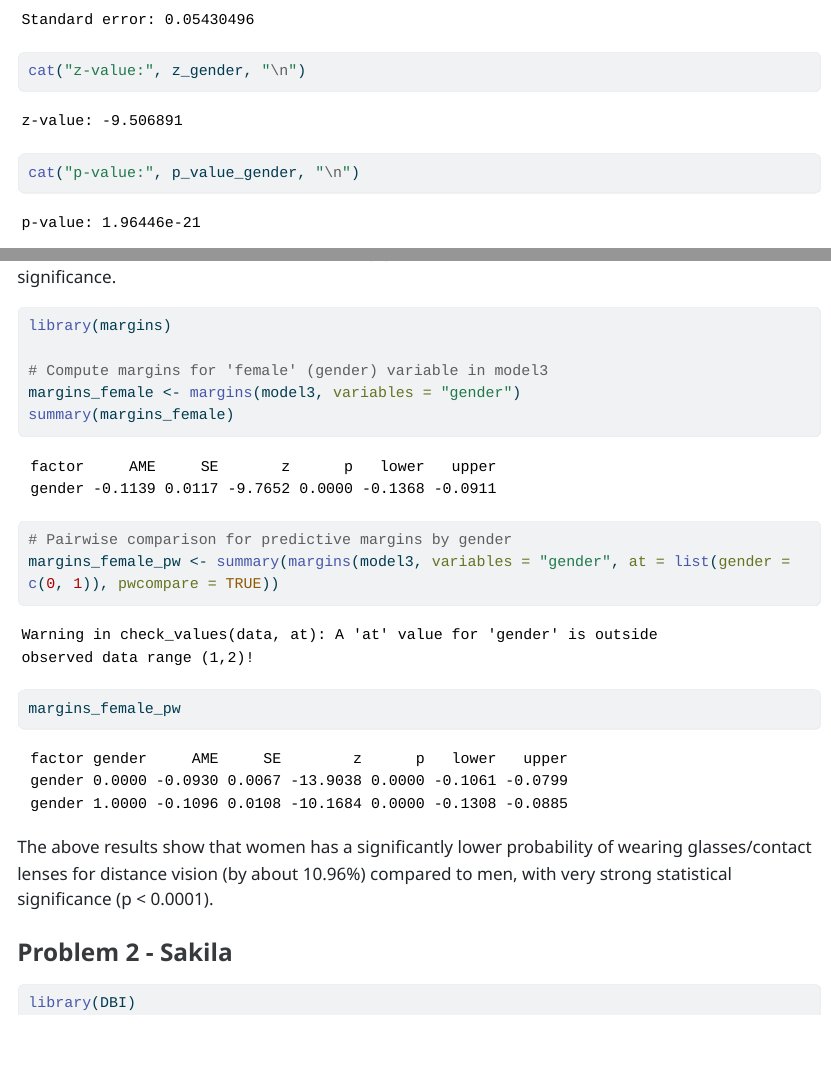
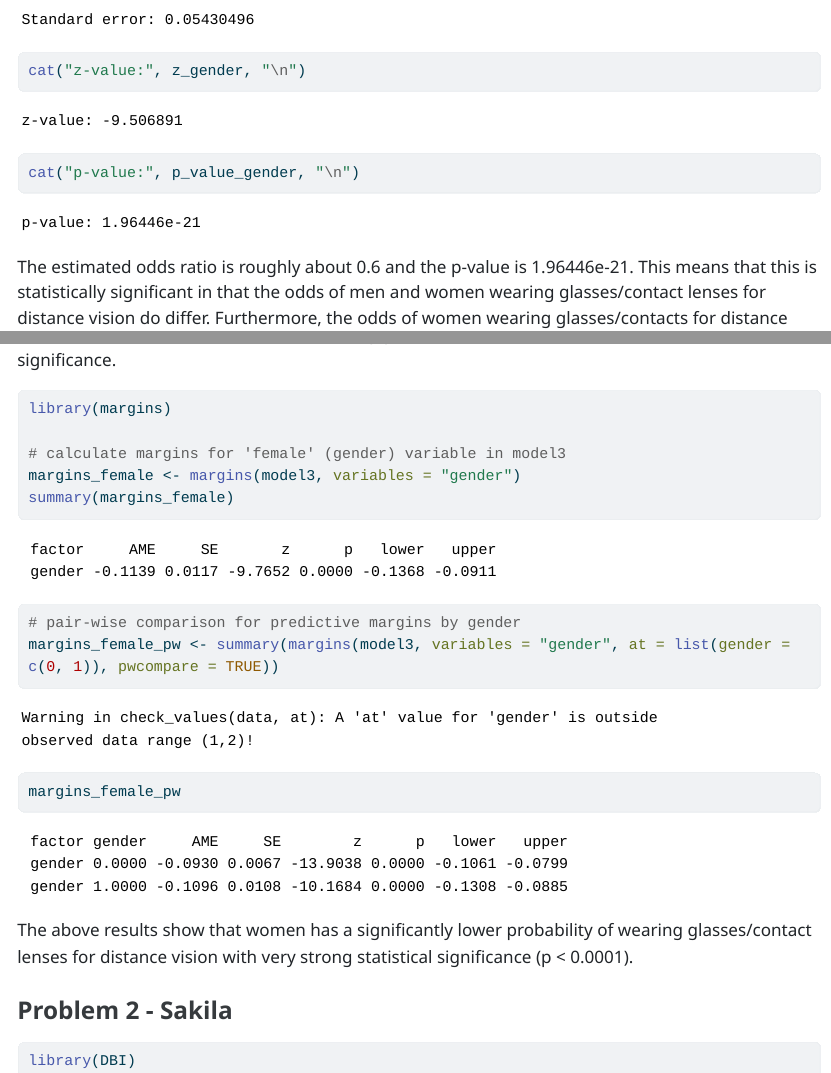
Before and after one commit to VAweng02/STATS-506, a Quarto document (HW3/hw3.qmd): the page in a window 1100 px wide, from 4460 px down, and a second part further down, joined at a grey line. The pictures show the output file HW3/hw3.html that the author committed with the source, opened offline; long lines of code are wrapped.

Commit message:
finished hw3

````diff
--- a/HW3/hw3.qmd
+++ b/HW3/hw3.qmd
@@ -137,20 +137,20 @@ cat("Standard error:", se_gender, "\n")
 cat("z-value:", z_gender, "\n")
 cat("p-value:", p_value_gender, "\n")
 ```
-The estimated odds ratio is 0.5967415 and the p-value is 1.96446e-21. This means that this is statistically significant in that the odds of men and women wearing glasses/contact lenses for distance vision do differ. Furthermore, the odds of women wearing glasses/contacts for distance vision is lower than the odds of men wearing glasses/contacts for distance vision, with statistical significance.
+The estimated odds ratio is roughly about 0.6 and the p-value is 1.96446e-21. This means that this is statistically significant in that the odds of men and women wearing glasses/contact lenses for distance vision do differ. Furthermore, the odds of women wearing glasses/contacts for distance vision is lower than the odds of men wearing glasses/contacts for distance vision, with statistical significance.
 
 ```{r}
 library(margins)
 
-# Compute margins for 'female' (gender) variable in model3
+# calculate margins for 'female' (gender) variable in model3
 margins_female <- margins(model3, variables = "gender")
 summary(margins_female)
 
-# Pairwise comparison for predictive margins by gender
+# pair-wise comparison for predictive margins by gender
 margins_female_pw <- summary(margins(model3, variables = "gender", at = list(gender = c(0, 1)), pwcompare = TRUE))
 margins_female_pw
 ```
-The above results show that women has a significantly lower probability of wearing glasses/contact lenses for distance vision (by about 10.96%) compared to men, with very strong statistical significance (p < 0.0001).
+The above results show that women has a significantly lower probability of wearing glasses/contact lenses for distance vision with very strong statistical significance (p < 0.0001).
 
 
 
````
Also changed, not shown: HW3/hw3.html, HW3/hw3.qmd (4 more changed lines).
